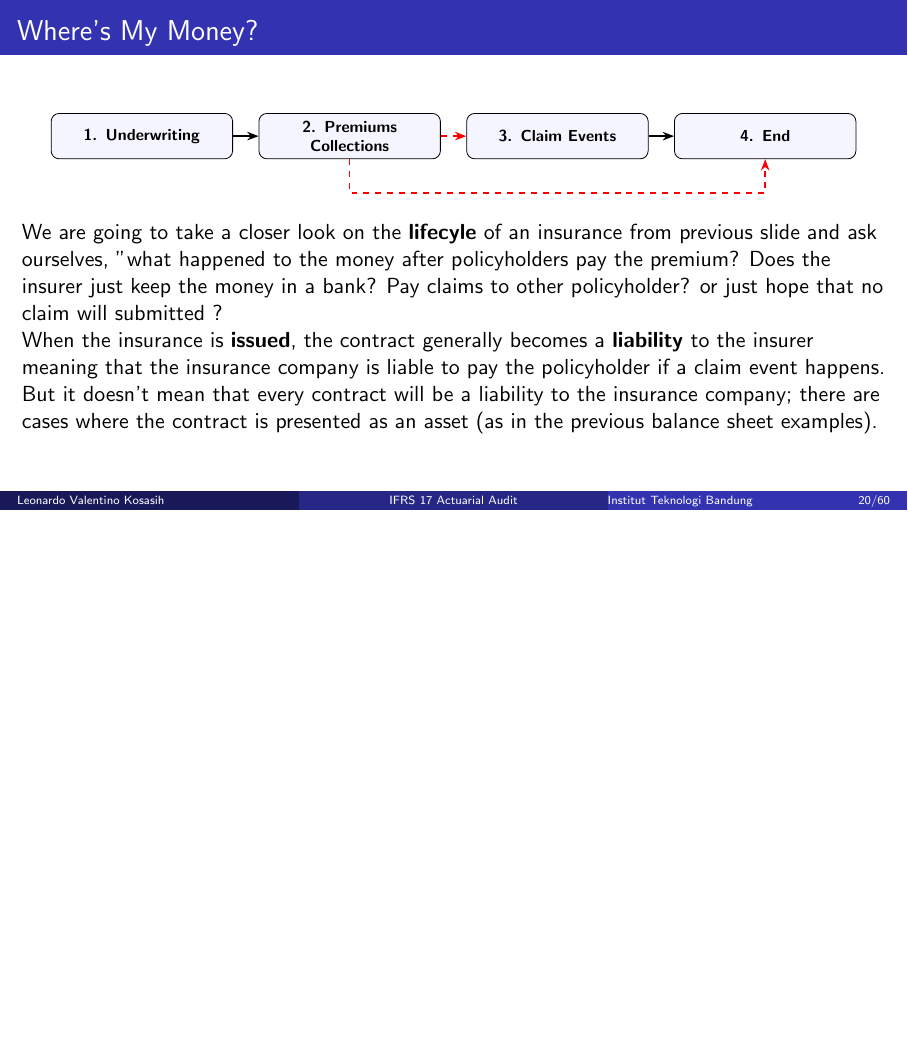
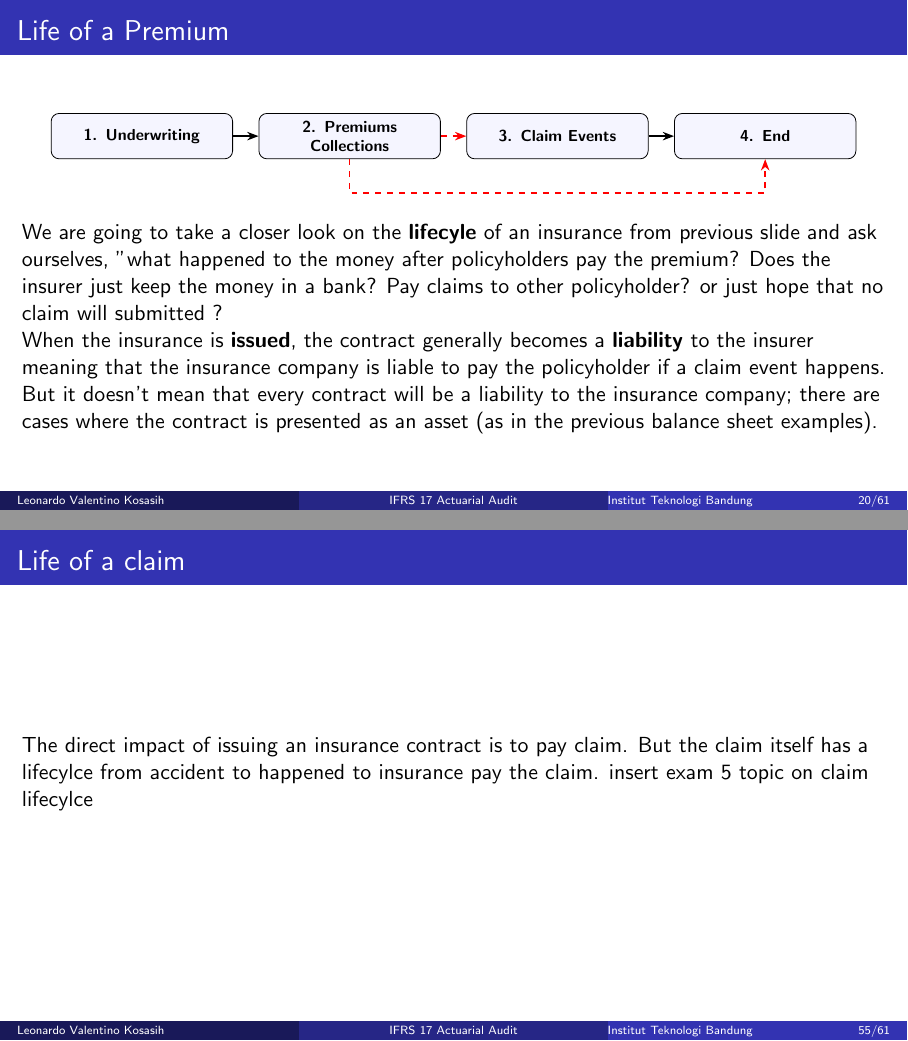
Before and after one commit to leonv1602/my-actuarial-journey, LaTeX slides (Seminar and Talk/Lokakarya AK3291 2026/main.tex): page 23 of 66 before the commit and pages 23 and 60 of 67 after it, the two joined at a grey line, the shorter picture padded with empty space. Compiled offline with pdfLaTeX.

Commit message:
saving before restarting computer

```diff
--- a/Seminar and Talk/Lokakarya AK3291 2026/main.tex
+++ b/Seminar and Talk/Lokakarya AK3291 2026/main.tex
@@ -285,7 +285,7 @@ It is said that doing IFRS17 would required at least 3 parties, i.e., accounting
 \end{frame}
 
 \section{Overview of IFRS~17}
-\begin{frame}{Where's My Money?}
+\begin{frame}{Life of a Premium}
   \begin{center}
   \begin{tikzpicture}[
     node distance=0mm and 4.5mm,
@@ -891,8 +898,13 @@ It is not news that IFRS17 was published recently, and the old standard is IFRS4
 
 \section{Remeasurement}
 \subsection{Liability for Incurred Claim (LfIC)}
+\begin{frame}{Life of a claim}
+The direct impact of issuing an insurance contract is to pay claim. But the claim itself has a lifecylce from accident to happened to insurance pay the claim.
+insert exam 5 topic on claim lifecylce
+\end{frame}
+
 \begin{frame}{Liability for Incurred Claim (LfIC)}
-  It is clear that there should not be a Liability for Incurred Claim (LfIC) at initial recognition since it implies that there is a claim directly after issuing the contract. LfIC only recorded after initial recognition or remeasurement.
+It is clear from earlier definition that there should not be a Liability for Incurred Claim (LfIC) at initial recognition since it implies that there is a claim directly after issuing the contract. LfIC only recorded after initial recognition or remeasurement.
 \end{frame}
 
 \begin{frame}{IBNR}
```
Also changed, not shown: Seminar and Talk/Lokakarya AK3291 2026/main.tex (19 more changed lines).
